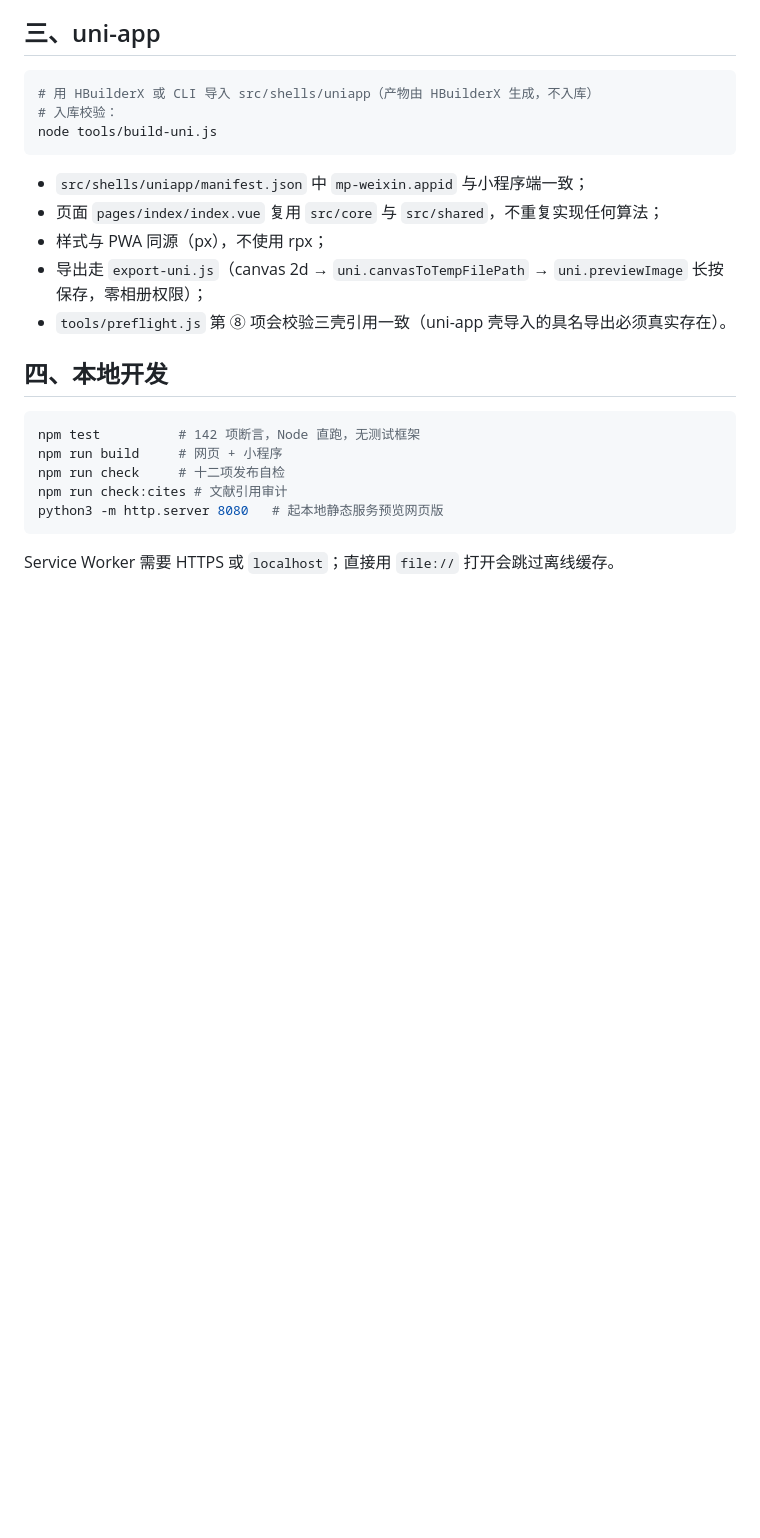
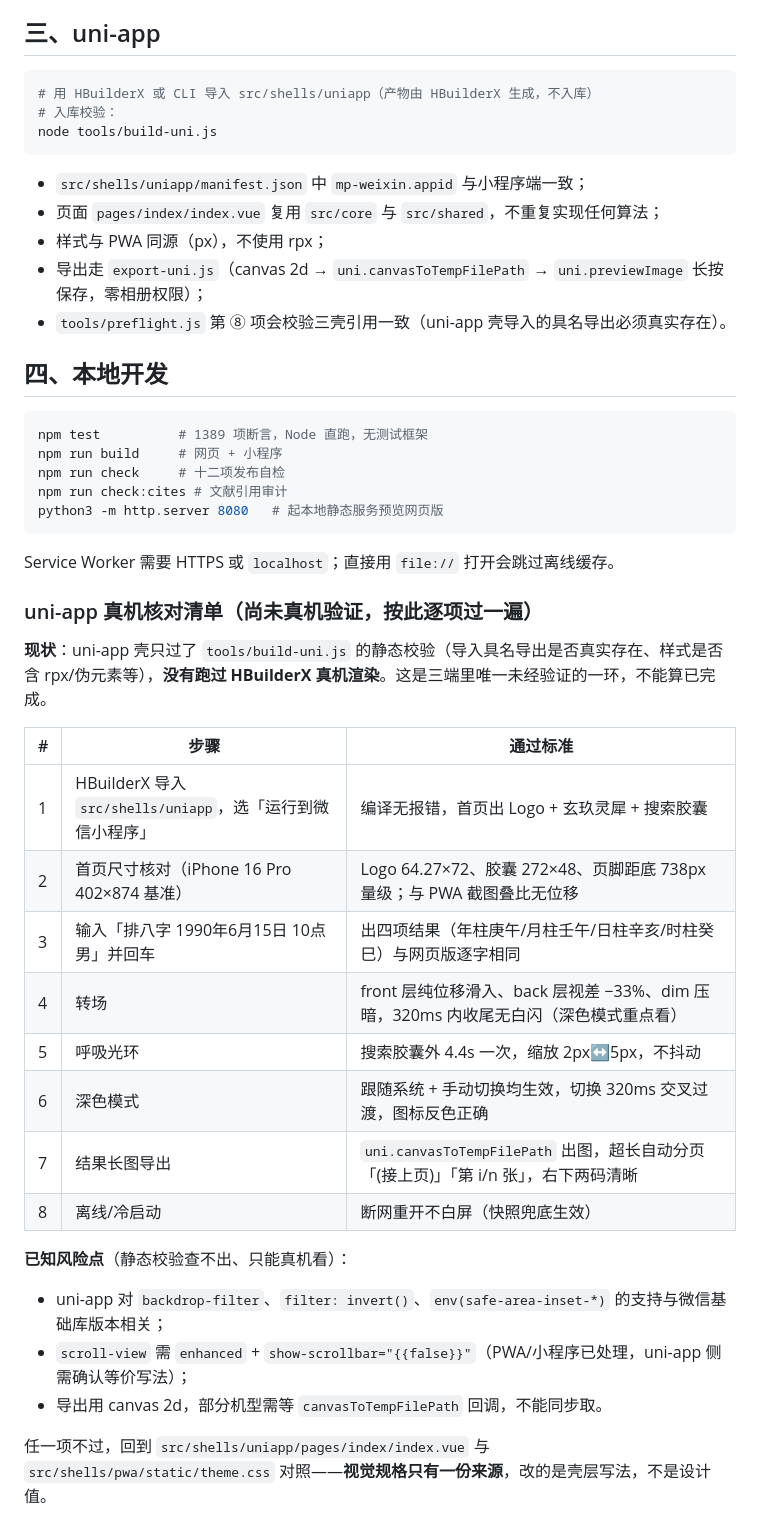
Before and after one commit to ntars/Xael, a Markdown page: docs/DEPLOY.md, the part around the change. GitHub-like rendering; blank space fills up the shorter version.

````diff
--- a/docs/DEPLOY.md
+++ b/docs/DEPLOY.md
@@ -73,7 +73,7 @@ node tools/build-uni.js
 ## 四、本地开发
 
 ```bash
-npm test          # 142 项断言，Node 直跑，无测试框架
+npm test          # 1389 项断言，Node 直跑，无测试框架
 npm run build     # 网页 + 小程序
 npm run check     # 十二项发布自检
 npm run check:cites # 文献引用审计
@@ -81,3 +81,26 @@ python3 -m http.server 8080   # 起本地静态服务预览网页版
 ```
 
 Service Worker 需要 HTTPS 或 `localhost`；直接用 `file://` 打开会跳过离线缓存。
+
+### uni-app 真机核对清单（尚未真机验证，按此逐项过一遍）
+
+**现状**：uni-app 壳只过了 `tools/build-uni.js` 的静态校验（导入具名导出是否真实存在、样式是否含 rpx/伪元素等），**没有跑过 HBuilderX 真机渲染**。这是三端里唯一未经验证的一环，不能算已完成。
+
+| # | 步骤 | 通过标准 |
+|---|---|---|
+| 1 | HBuilderX 导入 `src/shells/uniapp`，选「运行到微信小程序」 | 编译无报错，首页出 Logo + 玄玖灵犀 + 搜索胶囊 |
+| 2 | 首页尺寸核对（iPhone 16 Pro 402×874 基准） | Logo 64.27×72、胶囊 272×48、页脚距底 738px 量级；与 PWA 截图叠比无位移 |
+| 3 | 输入「排八字 1990年6月15日 10点 男」并回车 | 出四项结果（年柱庚午/月柱壬午/日柱辛亥/时柱癸巳）与网页版逐字相同 |
+| 4 | 转场 | front 层纯位移滑入、back 层视差 −33%、dim 压暗，320ms 内收尾无白闪（深色模式重点看） |
+| 5 | 呼吸光环 | 搜索胶囊外 4.4s 一次，缩放 2px↔5px，不抖动 |
+| 6 | 深色模式 | 跟随系统 + 手动切换均生效，切换 320ms 交叉过渡，图标反色正确 |
+| 7 | 结果长图导出 | `uni.canvasToTempFilePath` 出图，超长自动分页「(接上页)」「第 i/n 张」，右下两码清晰 |
+| 8 | 离线/冷启动 | 断网重开不白屏（快照兜底生效） |
+
+**已知风险点**（静态校验查不出、只能真机看）：
+
+- uni-app 对 `backdrop-filter`、`filter: invert()`、`env(safe-area-inset-*)` 的支持与微信基础库版本相关；
+- `scroll-view` 需 `enhanced` + `show-scrollbar="{{false}}"`（PWA/小程序已处理，uni-app 侧需确认等价写法）；
+- 导出用 canvas 2d，部分机型需等 `canvasToTempFilePath` 回调，不能同步取。
+
+任一项不过，回到 `src/shells/uniapp/pages/index/index.vue` 与 `src/shells/pwa/static/theme.css` 对照——**视觉规格只有一份来源**，改的是壳层写法，不是设计值。
````
Also changed, not shown: docs/EVIDENCE-MAP.md (+19 -0 lines).
